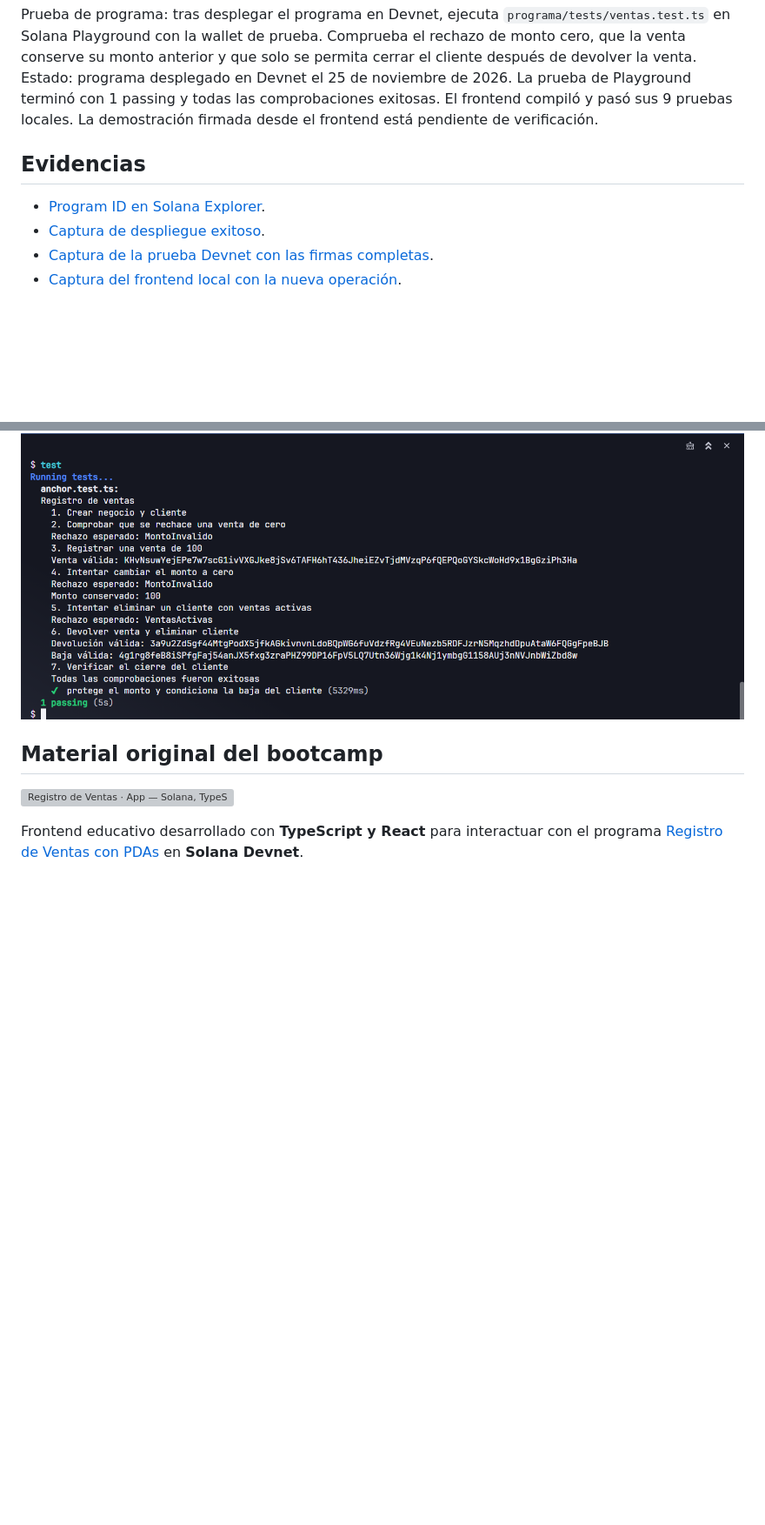
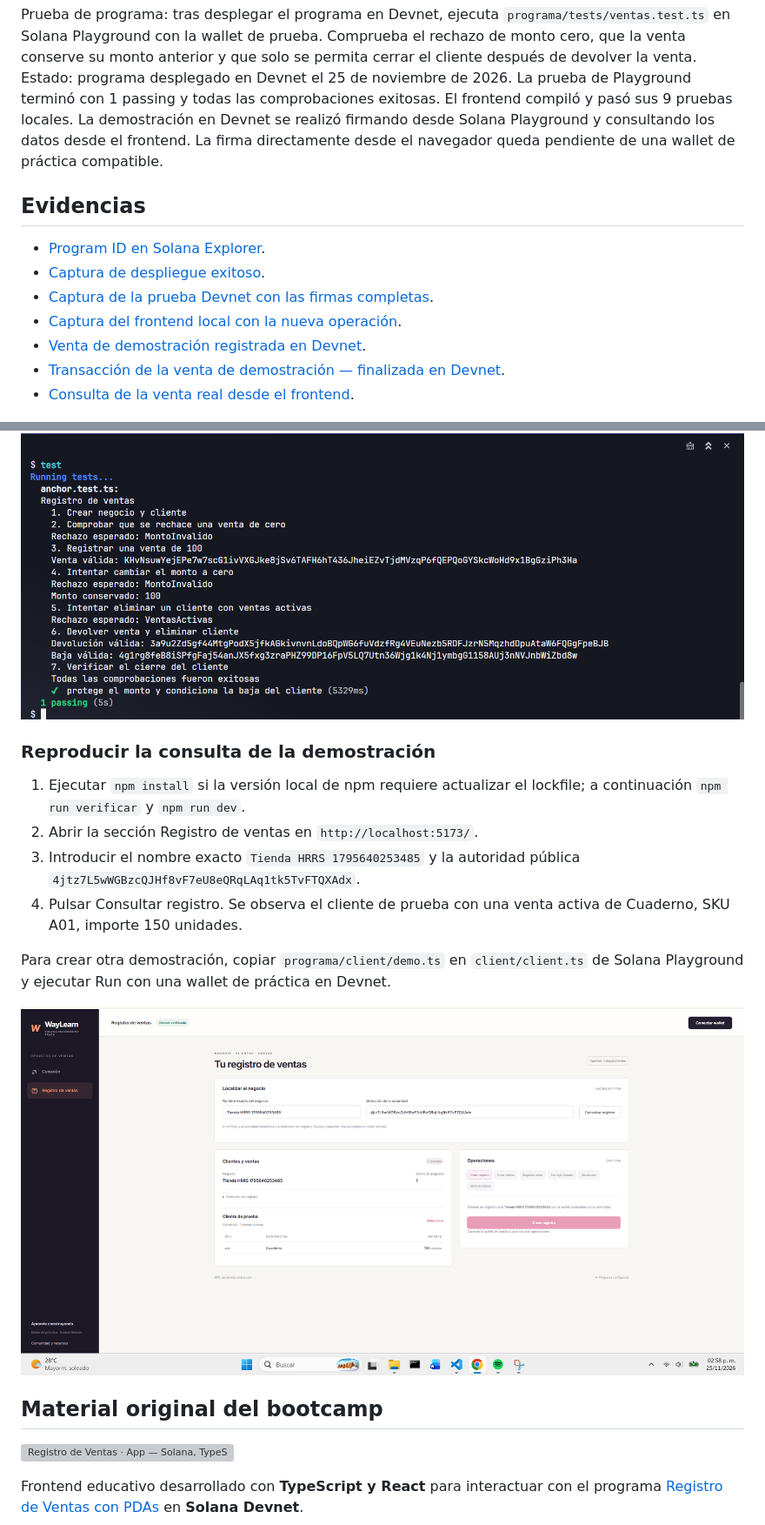
Before and after one commit to henrysalvadorramos-cell/punto-de-venta-solana-hrrs, a Markdown page: README.md, 2 parts joined by grey strips. Shown at 87% size. Rendered like a GitHub page; pictures changed too: images/evidencia-consulta-devnet.png (added); blank space fills up the shorter version; grey boxes are pictures that could not be loaded.

Commit message:
Documentar demostración y lectura del frontend en Devnet

```diff
--- a/README.md
+++ b/README.md
@@ -17,7 +17,7 @@ Comprueba el rechazo de monto cero, que la venta conserve su monto anterior y qu
 solo se permita cerrar el cliente después de devolver la venta.
 Estado: programa desplegado en Devnet el 25 de noviembre de 2026.
 La prueba de Playground terminó con 1 passing y todas las comprobaciones exitosas.
-El frontend compiló y pasó sus 9 pruebas locales. La demostración firmada desde el frontend está pendiente de verificación.
+El frontend compiló y pasó sus 9 pruebas locales. La demostración en Devnet se realizó firmando desde Solana Playground y consultando los datos desde el frontend. La firma directamente desde el navegador queda pendiente de una wallet de práctica compatible.
 
 ## Evidencias
 
@@ -25,8 +25,22 @@ El frontend compiló y pasó sus 9 pruebas locales. La demostración firmada des
 - [Captura de despliegue exitoso](./images/evidencia-despliegue.png).
 - [Captura de la prueba Devnet con las firmas completas](./images/evidencia-prueba-devnet.png).
 - [Captura del frontend local con la nueva operación](./images/evidencia-frontend.png).
+- [Venta de demostración registrada en Devnet](./images/evidencia-venta-devnet.png).
+- [Transacción de la venta de demostración — finalizada en Devnet](https://explorer.solana.com/tx/2VtHt5uX8HFuKbzteRGC6xFZymLjcCSyCETSoiXZJKNCrTPomGnrJgpzkUMmZnGQ4vvuqYj5TsMgJyErpxKgKc2V?cluster=devnet).
+- [Consulta de la venta real desde el frontend](./images/evidencia-consulta-devnet.png).
 
 ![Resultado de las pruebas Devnet](./images/evidencia-prueba-devnet.png)
+
+### Reproducir la consulta de la demostración
+
+1. Ejecutar `npm install` si la versión local de npm requiere actualizar el lockfile; a continuación `npm run verificar` y `npm run dev`.
+2. Abrir la sección Registro de ventas en `http://localhost:5173/`.
+3. Introducir el nombre exacto `Tienda HRRS 1795640253485` y la autoridad pública `4jtz7L5wWGBzcQJHf8vF7eU8eQRqLAq1tk5TvFTQXAdx`.
+4. Pulsar Consultar registro. Se observa el cliente de prueba con una venta activa de Cuaderno, SKU A01, importe 150 unidades.
+
+Para crear otra demostración, copiar `programa/client/demo.ts` en `client/client.ts` de Solana Playground y ejecutar Run con una wallet de práctica en Devnet.
+
+![Consulta en el frontend](./images/evidencia-consulta-devnet.png)
 
 ## Material original del bootcamp
 
```
Also changed, not shown: images/evidencia-venta-devnet.png (added), 1 other file.
